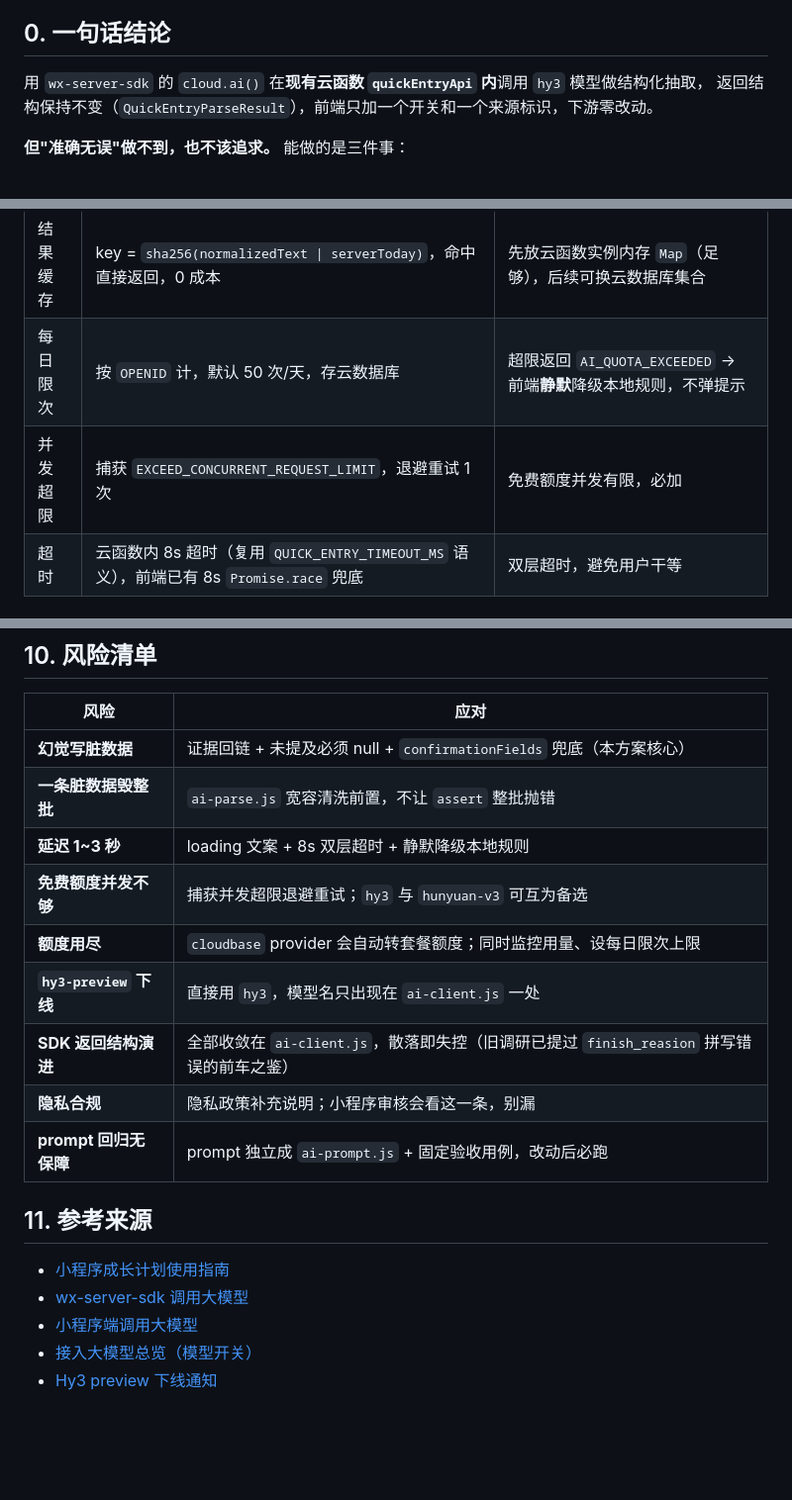
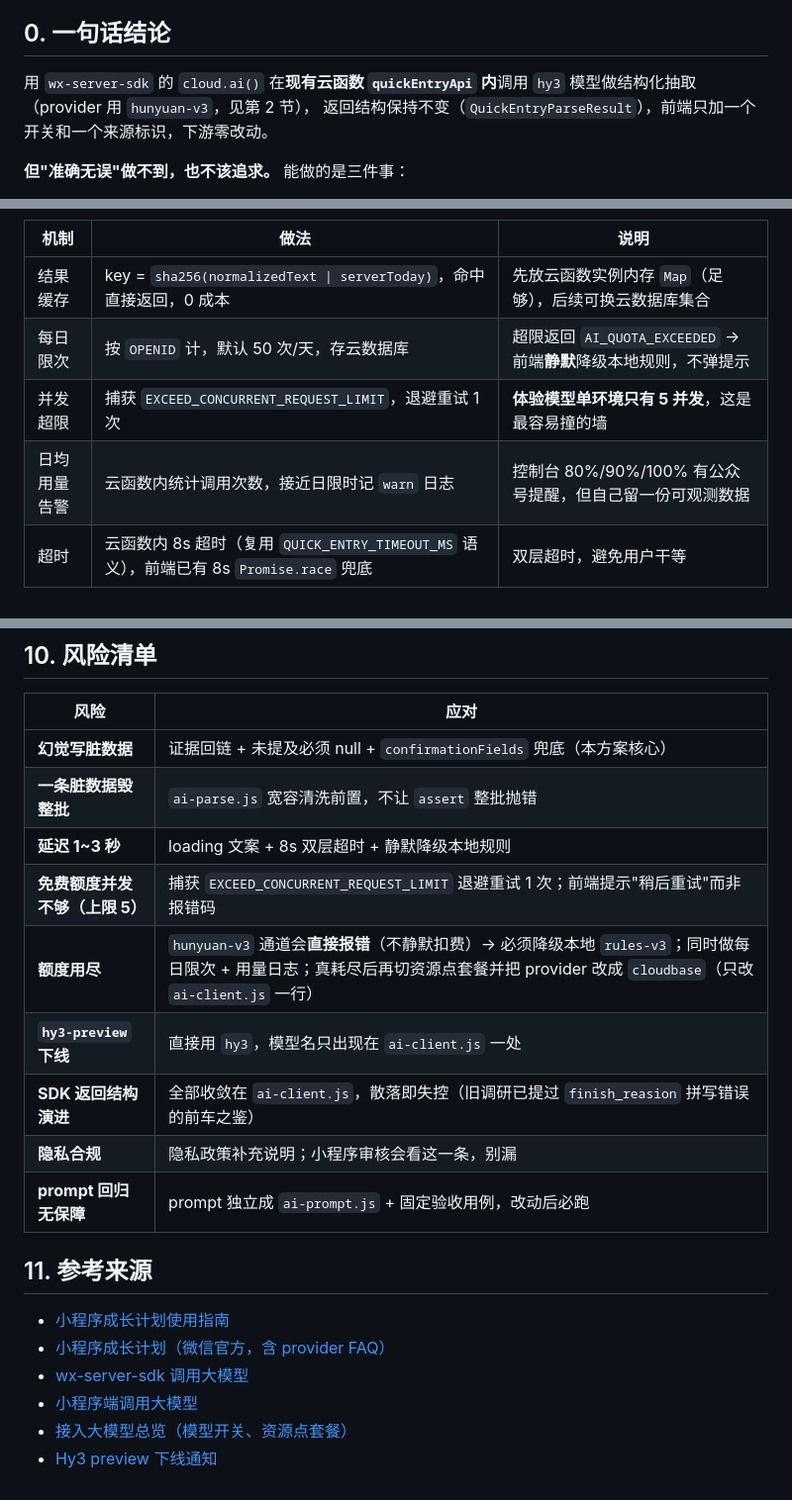
Before and after one commit to yangxl12/freshKeeper, a Markdown page: docs/ai-parse-plan.md, 3 parts joined by grey strips. Shown at 99% size. GitHub-like rendering; blank space fills up the shorter version.

```diff
--- a/docs/ai-parse-plan.md
+++ b/docs/ai-parse-plan.md
@@ -5,7 +5,8 @@
 
 ## 0. 一句话结论
 
-用 `wx-server-sdk` 的 `cloud.ai()` 在**现有云函数 `quickEntryApi` 内**调用 `hy3` 模型做结构化抽取，
+用 `wx-server-sdk` 的 `cloud.ai()` 在**现有云函数 `quickEntryApi` 内**调用 `hy3` 模型做结构化抽取
+（provider 用 `hunyuan-v3`，见第 2 节），
 返回结构保持不变（`QuickEntryParseResult`），前端只加一个开关和一个来源标识，下游零改动。
 
 **但"准确无误"做不到，也不该追求。** 能做的是三件事：
@@ -164,7 +202,8 @@ system prompt 里写死：
 | --- | --- | --- |
 | 结果缓存 | key = `sha256(normalizedText \| serverToday)`，命中直接返回，0 成本 | 先放云函数实例内存 `Map`（足够），后续可换云数据库集合 |
 | 每日限次 | 按 `OPENID` 计，默认 50 次/天，存云数据库 | 超限返回 `AI_QUOTA_EXCEEDED` → 前端**静默**降级本地规则，不弹提示 |
-| 并发超限 | 捕获 `EXCEED_CONCURRENT_REQUEST_LIMIT`，退避重试 1 次 | 免费额度并发有限，必加 |
+| 并发超限 | 捕获 `EXCEED_CONCURRENT_REQUEST_LIMIT`，退避重试 1 次 | **体验模型单环境只有 5 并发**，这是最容易撞的墙 |
+| 日均用量告警 | 云函数内统计调用次数，接近日限时记 `warn` 日志 | 控制台 80%/90%/100% 有公众号提醒，但自己留一份可观测数据 |
 | 超时 | 云函数内 8s 超时（复用 `QUICK_ENTRY_TIMEOUT_MS` 语义），前端已有 8s `Promise.race` 兜底 | 双层超时，避免用户干等 |
 
 ## 7. 测试计划
@@ -232,8 +271,8 @@ system prompt 里写死：
 | **幻觉写脏数据** | 证据回链 + 未提及必须 null + `confirmationFields` 兜底（本方案核心） |
 | **一条脏数据毁整批** | `ai-parse.js` 宽容清洗前置，不让 `assert` 整批抛错 |
 | **延迟 1~3 秒** | loading 文案 + 8s 双层超时 + 静默降级本地规则 |
-| **免费额度并发不够** | 捕获并发超限退避重试；`hy3` 与 `hunyuan-v3` 可互为备选 |
-| **额度用尽** | `cloudbase` provider 会自动转套餐额度；同时监控用量、设每日限次上限 |
+| **免费额度并发不够（上限 5）** | 捕获 `EXCEED_CONCURRENT_REQUEST_LIMIT` 退避重试 1 次；前端提示"稍后重试"而非报错码 |
+| **额度用尽** | `hunyuan-v3` 通道会**直接报错**（不静默扣费）→ 必须降级本地 `rules-v3`；同时做每日限次 + 用量日志；真耗尽后再切资源点套餐并把 provider 改成 `cloudbase`（只改 `ai-client.js` 一行） |
 | **`hy3-preview` 下线** | 直接用 `hy3`，模型名只出现在 `ai-client.js` 一处 |
 | **SDK 返回结构演进** | 全部收敛在 `ai-client.js`，散落即失控（旧调研已提过 `finish_reasion` 拼写错误的前车之鉴） |
 | **隐私合规** | 隐私政策补充说明；小程序审核会看这一条，别漏 |
@@ -242,7 +281,8 @@ system prompt 里写死：
 ## 11. 参考来源
 
 - [小程序成长计划使用指南](https://docs.cloudbase.net/ai/ai-inspire-plan-guide)
+- [小程序成长计划（微信官方，含 provider FAQ）](https://developers.weixin.qq.com/miniprogram/dev/wxcloudservice/wxcloud/billing/ai-inspire-plan.html)
 - [wx-server-sdk 调用大模型](https://docs.cloudbase.net/ai/model/wx-server-sdk-access)
 - [小程序端调用大模型](https://docs.cloudbase.net/ai/model/miniprogram-access)
-- [接入大模型总览（模型开关）](https://docs.cloudbase.net/ai/model/overview)
+- [接入大模型总览（模型开关、资源点套餐）](https://docs.cloudbase.net/ai/model/overview)
 - [Hy3 preview 下线通知](https://docs.cloudbase.net/ai/announcement/hy3-preview-offline)
```
Also changed, not shown: other parts of docs/ai-parse-plan.md (+47 -10 lines), .workbuddy/memory/2026-09-10.md (+16 -0 lines), .workbuddy/memory/MEMORY.md (+11 -4 lines).
